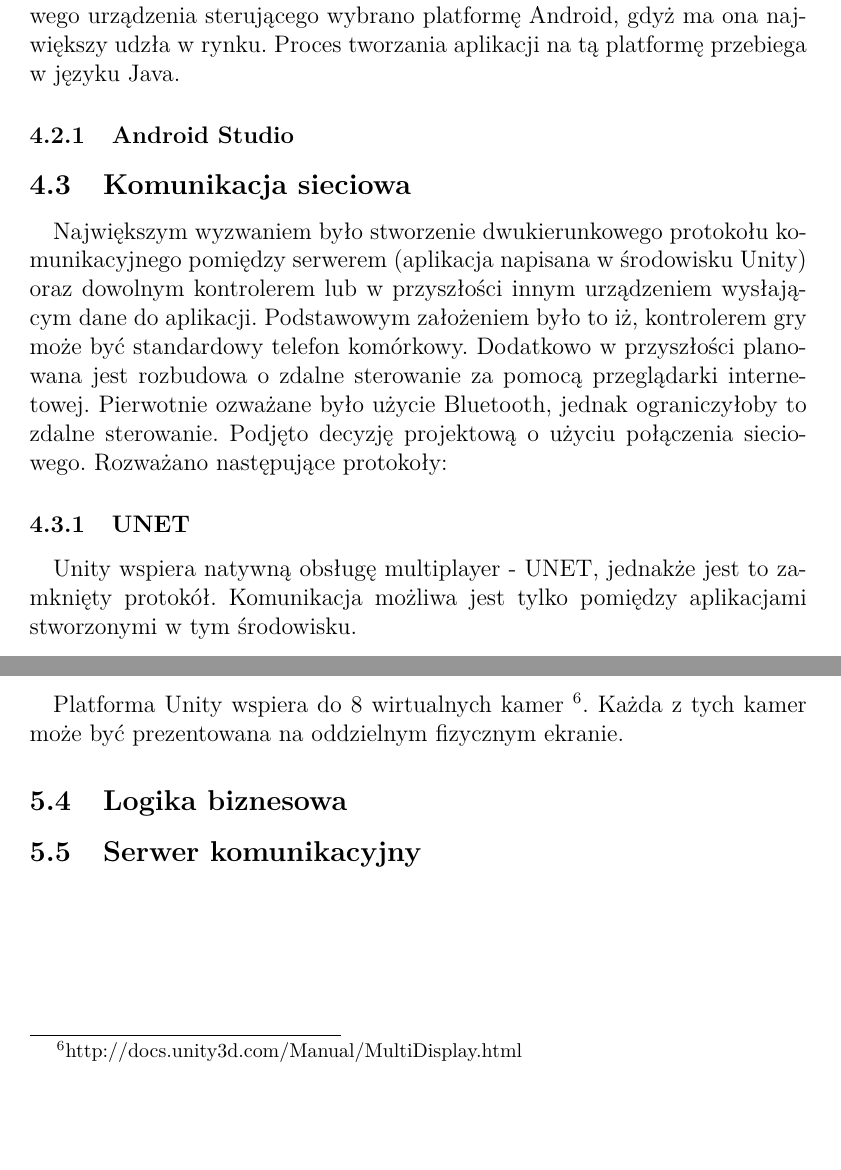
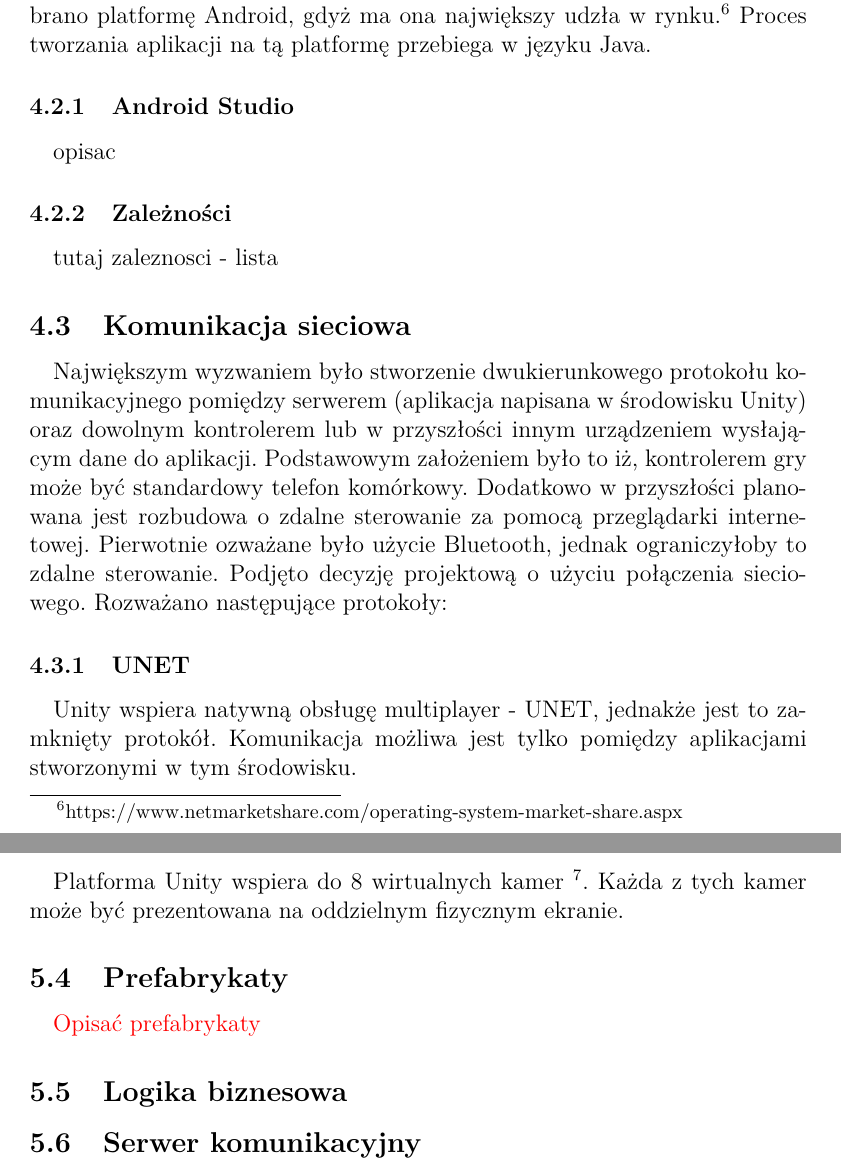
Before and after one commit to kwarpechowski/Praca-Inzynierska, a LaTeX document (inz.tex): two parts of pages 9 and 11 of 22, joined at a grey line, cut so that both start at the same text, the shorter picture padded with empty space. Compiled offline with pdfLaTeX.

Commit message:
Update inz.tex

```diff
--- a/inz.tex
+++ b/inz.tex
@@ -209,9 +209,16 @@ Na potrzeby opisywanego projektu zasotosowano Unity w wersji Personal Edition.
 \subsection{Android}
 \paragraph{}
 Naturalnym wyborem technologii przy tworzeniu aplikacji na urządzenie sterujące byłoby Unity, gdyż te środowisko pozwala na kompilacje kodu na urządzenia mobilne(systemy iOs, Android, Windows Phone, Tizen). Jednakże Unity w wersji Personal Edition nie pozwala na uruchomienie warstwy sieciowej na urządzeniach mobilnych.
-Na potrzeby implementacji przykładowego urządzenia sterującego wybrano platformę Android, gdyż ma ona największy udzła w rynku. Proces tworzania aplikacji na tą platformę przebiega w języku Java.
+\paragraph{}
+Na potrzeby implementacji przykładowego urządzenia sterującego wybrano platformę Android, gdyż ma ona największy udzła w rynku.\footnote{https://www.netmarketshare.com/operating-system-market-share.aspx} Proces tworzania aplikacji na tą platformę przebiega w języku Java.
 
 \subsubsection{Android Studio}
+\paragraph{}
+opisac
+
+\subsubsection{Zależności}
+\paragraph{}
+tutaj zaleznosci - lista
 
 \subsection{Komunikacja sieciowa}
 \paragraph{}
@@ -266,12 +273,14 @@ public void SendInfo() {
 	Do Poprawy
 }
 
-
 \subsection{Kamery}
 \paragraph{}
 Platforma Unity wspiera do 8 wirtualnych kamer \footnote{http://docs.unity3d.com/Manual/MultiDisplay.html}.
 Każda z tych kamer może być prezentowana na oddzielnym fizycznym ekranie.
 
+\subsection{Prefabrykaty}
+\paragraph{}
+{\color{red}Opisać prefabrykaty}
 
 \subsection{Logika biznesowa}
 \subsection{Serwer komunikacyjny}
```
